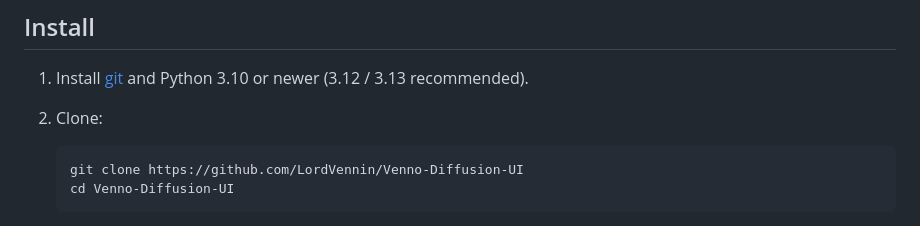
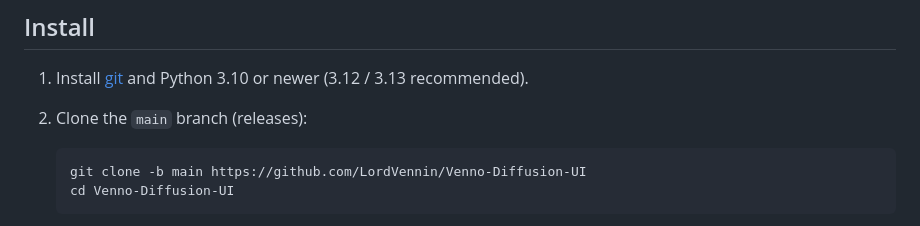
Before and after one commit to LordVennin/Venno-Diffusion-UI, a Markdown page: README.md, the part around the change. Drawn GitHub-style.

Commit message:
README: clone the main branch explicitly
Co-Authored-By: Claude Opus 5.5 <noreply@anthropic.com>
Claude-Session: https://claude.ai/code/session_01PyQZXKqu73Sq3DaBcAQc19

````diff
--- a/README.md
+++ b/README.md
@@ -41,9 +41,9 @@ Venno is a standalone app built for Anima: its own server and generation pipelin
 ## Install
 
 1. Install [git](https://git-scm.com/downloads) and Python 3.10 or newer (3.12 / 3.13 recommended).
-2. Clone:
+2. Clone the `main` branch (releases):
    ```bash
-   git clone https://github.com/LordVennin/Venno-Diffusion-UI
+   git clone -b main https://github.com/LordVennin/Venno-Diffusion-UI
    cd Venno-Diffusion-UI
    ```
 3. Run `venno.bat` (Windows) or `./venno.sh` (Linux/macOS). The first start creates `venv/` and installs PyTorch (CUDA 13 build; set `TORCH_INDEX_URL` / `TORCH_COMMAND` for other GPUs) and the requirements, then Studio runs at **http://127.0.0.1:7860/** (add `--autolaunch` to open the browser). Later starts only check that everything is in place.
````
